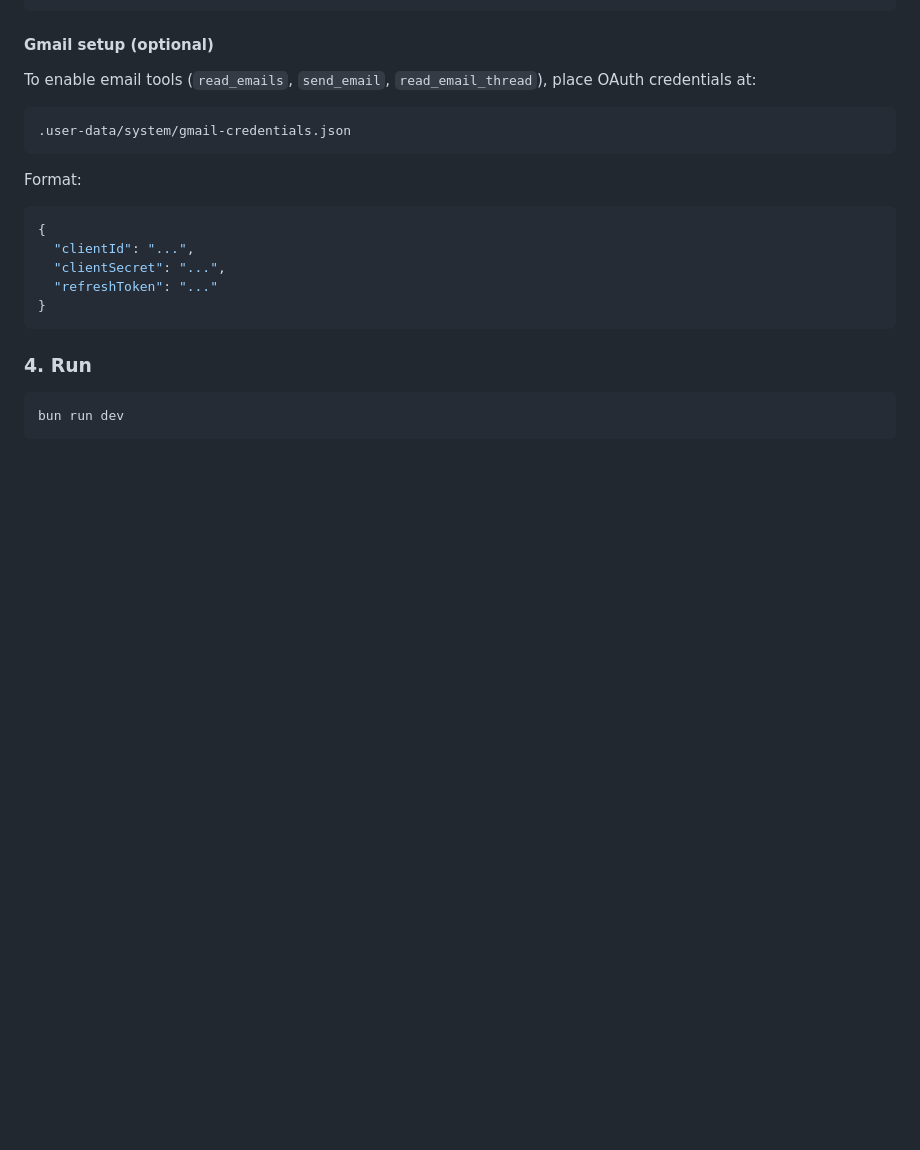
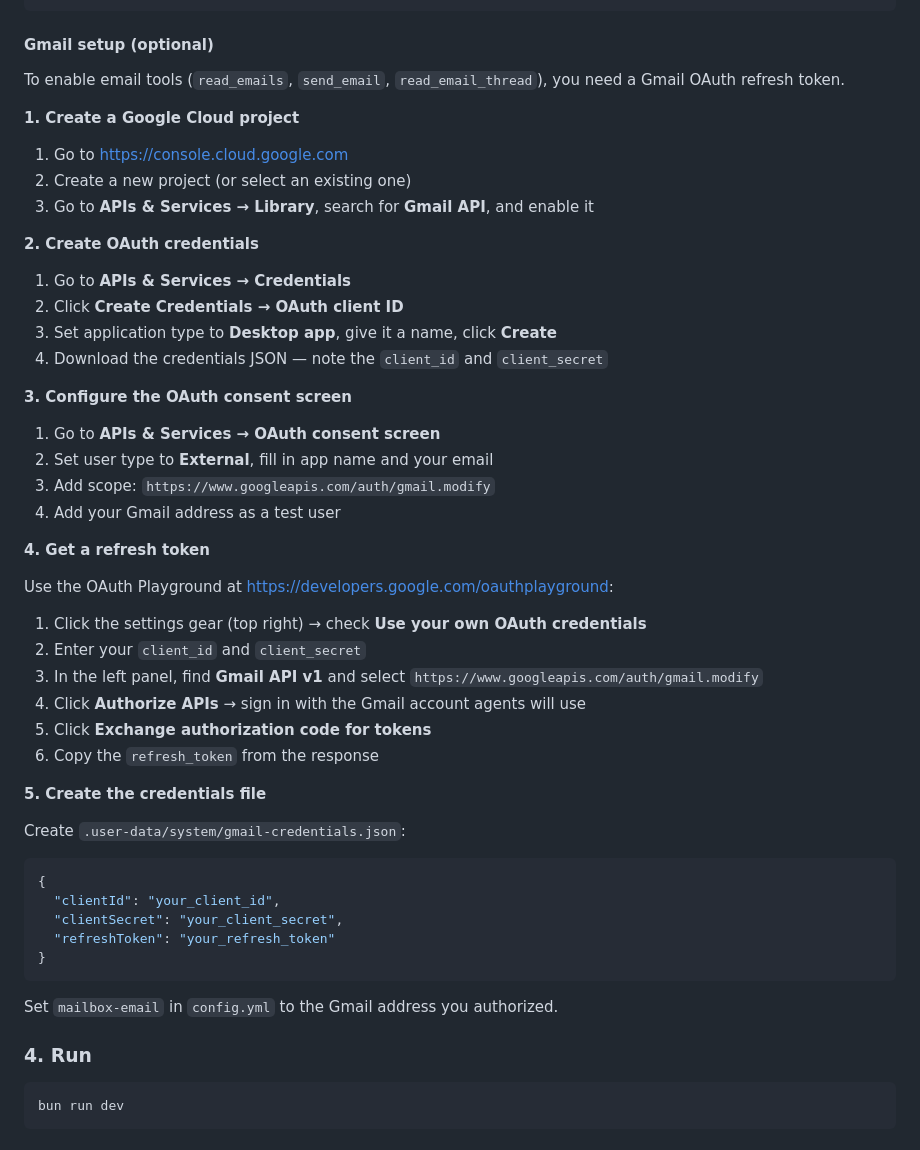
Before and after one commit to shreyjairath/lifeos, a Markdown page: README.md, the part around the change. Rendered like a GitHub page; blank space fills up the shorter version.

Commit message:
Docs: add step-by-step Gmail OAuth setup instructions
Co-Authored-By: Claude Sonnet 4.6 <noreply@anthropic.com>

````diff
--- a/README.md
+++ b/README.md
@@ -83,20 +83,47 @@ lifeos:
 
 #### Gmail setup (optional)
 
-To enable email tools (`read_emails`, `send_email`, `read_email_thread`), place OAuth credentials at:
+To enable email tools (`read_emails`, `send_email`, `read_email_thread`), you need a Gmail OAuth refresh token.
 
-```
-.user-data/system/gmail-credentials.json
+**1. Create a Google Cloud project**
+1. Go to https://console.cloud.google.com
+2. Create a new project (or select an existing one)
+3. Go to **APIs & Services → Library**, search for **Gmail API**, and enable it
+
+**2. Create OAuth credentials**
+1. Go to **APIs & Services → Credentials**
+2. Click **Create Credentials → OAuth client ID**
+3. Set application type to **Desktop app**, give it a name, click **Create**
+4. Download the credentials JSON — note the `client_id` and `client_secret`
+
+**3. Configure the OAuth consent screen**
+1. Go to **APIs & Services → OAuth consent screen**
+2. Set user type to **External**, fill in app name and your email
+3. Add scope: `https://www.googleapis.com/auth/gmail.modify`
+4. Add your Gmail address as a test user
+
+**4. Get a refresh token**
+
+Use the OAuth Playground at https://developers.google.com/oauthplayground:
+1. Click the settings gear (top right) → check **Use your own OAuth credentials**
+2. Enter your `client_id` and `client_secret`
+3. In the left panel, find **Gmail API v1** and select `https://www.googleapis.com/auth/gmail.modify`
+4. Click **Authorize APIs** → sign in with the Gmail account agents will use
+5. Click **Exchange authorization code for tokens**
+6. Copy the `refresh_token` from the response
+
+**5. Create the credentials file**
+
+Create `.user-data/system/gmail-credentials.json`:
+```json
+{
+  "clientId": "your_client_id",
+  "clientSecret": "your_client_secret",
+  "refreshToken": "your_refresh_token"
+}
 ```
 
-Format:
-```json
-{
-  "clientId": "...",
-  "clientSecret": "...",
-  "refreshToken": "..."
-}
-```
+Set `mailbox-email` in `config.yml` to the Gmail address you authorized.
 
 ### 4. Run
 
````
